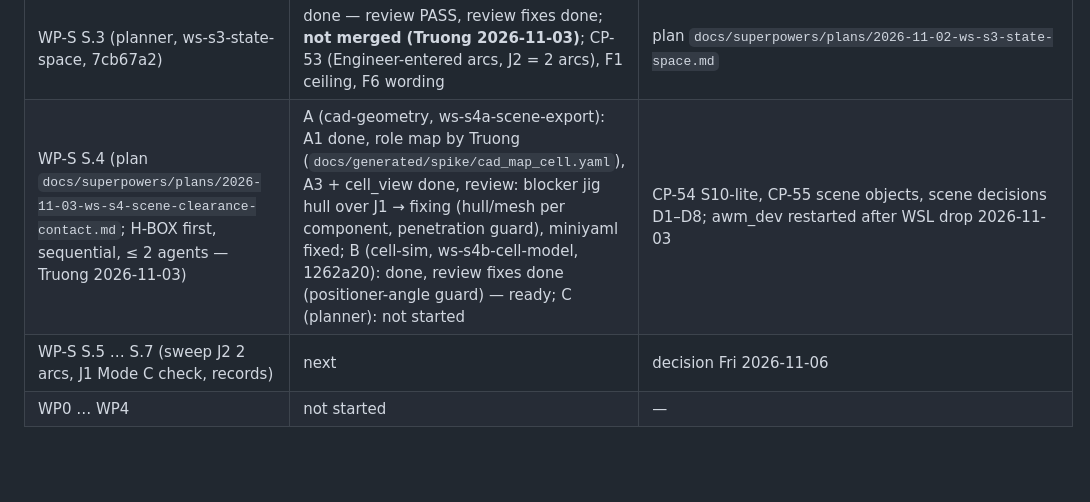
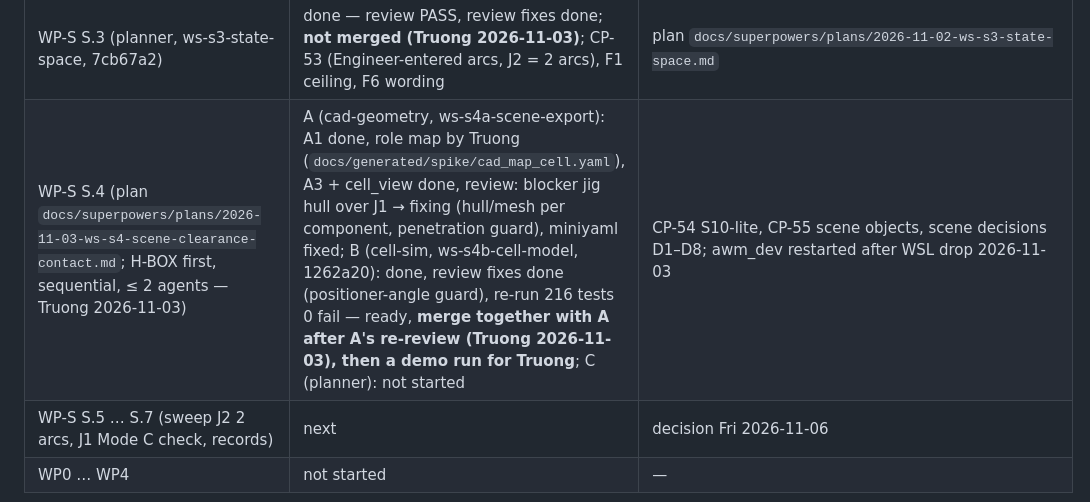
Before and after one commit to TruongHoangAndro/Robot-Welding, a Markdown page: PROGRESS.md, the part around the change. Drawn GitHub-style; blank space fills up the shorter version.

Commit message:
docs: PROGRESS — S.4 B waits for A, merge A + B together then demo run (Truong 2026-11-03)
Co-Authored-By: Claude Opus 5.5 <noreply@anthropic.com>

```diff
--- a/PROGRESS.md
+++ b/PROGRESS.md
@@ -21,7 +21,7 @@ Read this first after a restart. Continue from the first open task. Plan: `PLAN.
 | Docker Desktop host networking enabled, awm_dev restarted: servers in awm_dev are reachable from WSL and Windows (viewer on port 5174) | done | 2026-11-02 |
 | T0.5 contract freeze (lead): v2 schemas D03 (+component, closes N1), D04, D07, D09, D10, active, D19 + J1 Mode C examples; Sim-1 OpenAPI | draft done — d718396, 50f5d75; waiting for Truong's one-hour review (Wed 2026-11-04); `awm_interfaces` v1 still to draft (needed by WP4) | `docs/generated/contracts/T0.5_contract_freeze_v2.md` |
 | WP-S S.3 (planner, ws-s3-state-space, 7cb67a2) | done — review PASS, review fixes done; **not merged (Truong 2026-11-03)**; CP-53 (Engineer-entered arcs, J2 = 2 arcs), F1 ceiling, F6 wording | plan `docs/superpowers/plans/2026-11-02-ws-s3-state-space.md` |
-| WP-S S.4 (plan `docs/superpowers/plans/2026-11-03-ws-s4-scene-clearance-contact.md`; H-BOX first, sequential, ≤ 2 agents — Truong 2026-11-03) | A (cad-geometry, ws-s4a-scene-export): A1 done, role map by Truong (`docs/generated/spike/cad_map_cell.yaml`), A3 + cell_view done, review: blocker jig hull over J1 → fixing (hull/mesh per component, penetration guard), miniyaml fixed; B (cell-sim, ws-s4b-cell-model, 1262a20): done, review fixes done (positioner-angle guard) — ready; C (planner): not started | CP-54 S10-lite, CP-55 scene objects, scene decisions D1–D8; awm_dev restarted after WSL drop 2026-11-03 |
+| WP-S S.4 (plan `docs/superpowers/plans/2026-11-03-ws-s4-scene-clearance-contact.md`; H-BOX first, sequential, ≤ 2 agents — Truong 2026-11-03) | A (cad-geometry, ws-s4a-scene-export): A1 done, role map by Truong (`docs/generated/spike/cad_map_cell.yaml`), A3 + cell_view done, review: blocker jig hull over J1 → fixing (hull/mesh per component, penetration guard), miniyaml fixed; B (cell-sim, ws-s4b-cell-model, 1262a20): done, review fixes done (positioner-angle guard), re-run 216 tests 0 fail — ready, **merge together with A after A's re-review (Truong 2026-11-03), then a demo run for Truong**; C (planner): not started | CP-54 S10-lite, CP-55 scene objects, scene decisions D1–D8; awm_dev restarted after WSL drop 2026-11-03 |
 | WP-S S.5 … S.7 (sweep J2 2 arcs, J1 Mode C check, records) | next | decision Fri 2026-11-06 |
 | WP0 … WP4 | not started | — |
 
```
